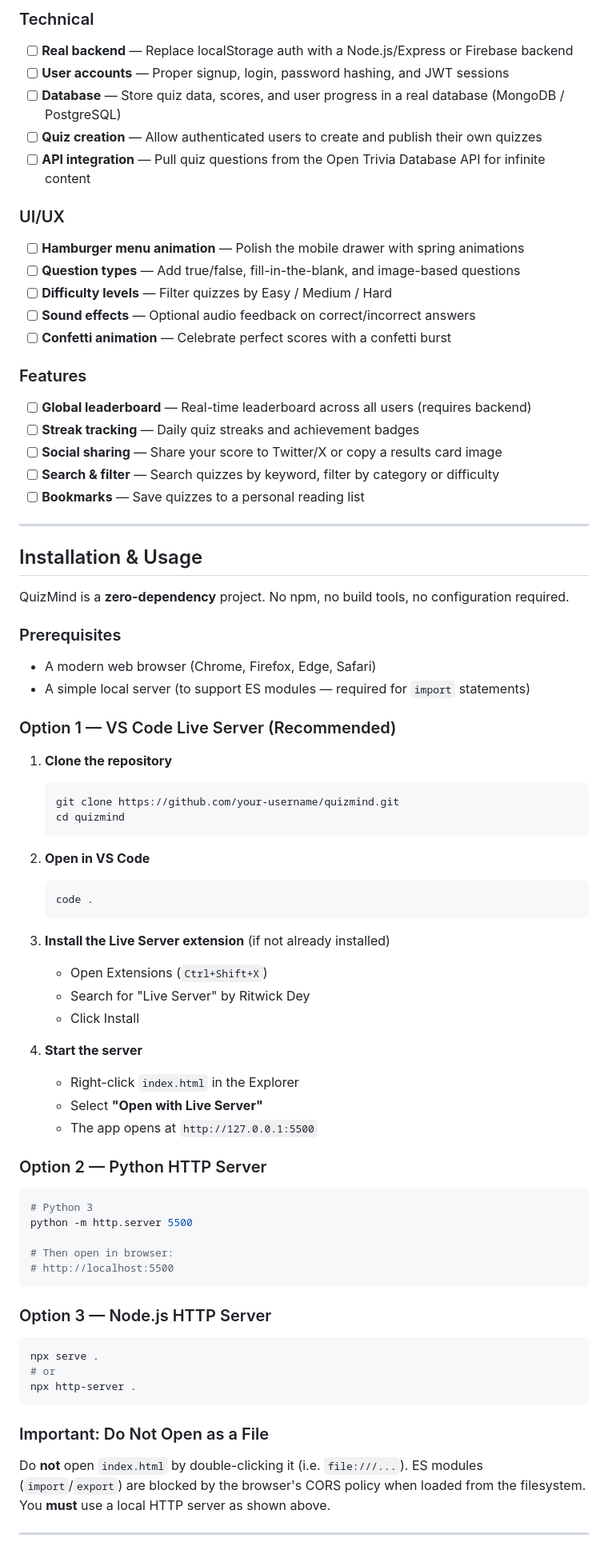
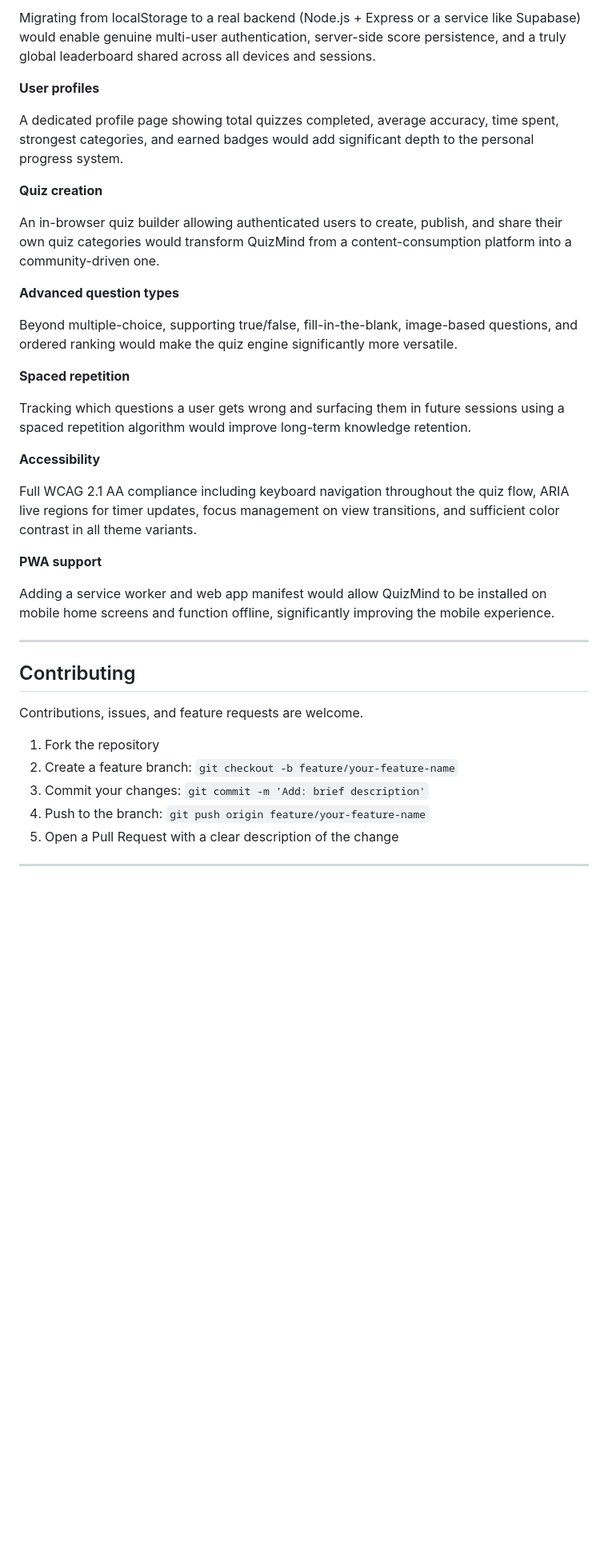
Before and after one commit to Hinata-eng/Quiz, a Markdown page: README.md, the part around one of its changes. Shown at 80% size. Drawn GitHub-style; blank space fills up the shorter version.

````diff
--- a/README.md
+++ b/README.md
@@ -377,80 +327,41 @@ There's a lot of room to grow QuizMind into a full production platform. Here are
 
-###  Technical
-- [ ] **Real backend** — Replace localStorage auth with a Node.js/Express or Firebase backend
-- [ ] **User accounts** — Proper signup, login, password hashing, and JWT sessions
-- [ ] **Database** — Store quiz data, scores, and user progress in a real database (MongoDB / PostgreSQL)
-- [ ] **Quiz creation** — Allow authenticated users to create and publish their own quizzes
-- [ ] **API integration** — Pull quiz questions from the Open Trivia Database API for infinite content
+Migrating from localStorage to a real backend (Node.js + Express or a service like Supabase) would enable genuine multi-user authentication, server-side score persistence, and a truly global leaderboard shared across all devices and sessions.
 
-###  UI/UX
-- [ ] **Hamburger menu animation** — Polish the mobile drawer with spring animations
-- [ ] **Question types** — Add true/false, fill-in-the-blank, and image-based questions
-- [ ] **Difficulty levels** — Filter quizzes by Easy / Medium / Hard
-- [ ] **Sound effects** — Optional audio feedback on correct/incorrect answers
-- [ ] **Confetti animation** — Celebrate perfect scores with a confetti burst
+**User profiles**
 
-###  Features
-- [ ] **Global leaderboard** — Real-time leaderboard across all users (requires backend)
-- [ ] **Streak tracking** — Daily quiz streaks and achievement badges
-- [ ] **Social sharing** — Share your score to Twitter/X or copy a results card image
-- [ ] **Search & filter** — Search quizzes by keyword, filter by category or difficulty
-- [ ] **Bookmarks** — Save quizzes to a personal reading list
+A dedicated profile page showing total quizzes completed, average accuracy, time spent, strongest categories, and earned badges would add significant depth to the personal progress system.
+
+**Quiz creation**
+
+An in-browser quiz builder allowing authenticated users to create, publish, and share their own quiz categories would transform QuizMind from a content-consumption platform into a community-driven one.
+
+**Advanced question types**
+
+Beyond multiple-choice, supporting true/false, fill-in-the-blank, image-based questions, and ordered ranking would make the quiz engine significantly more versatile.
+
+**Spaced repetition**
+
+Tracking which questions a user gets wrong and surfacing them in future sessions using a spaced repetition algorithm would improve long-term knowledge retention.
+
+**Accessibility**
+
+Full WCAG 2.1 AA compliance including keyboard navigation throughout the quiz flow, ARIA live regions for timer updates, focus management on view transitions, and sufficient color contrast in all theme variants.
+
+**PWA support**
+
+Adding a service worker and web app manifest would allow QuizMind to be installed on mobile home screens and function offline, significantly improving the mobile experience.
 
 ---
 
-##  Installation & Usage
+## Contributing
 
-QuizMind is a **zero-dependency** project. No npm, no build tools, no configuration required.
+Contributions, issues, and feature requests are welcome.
 
-### Prerequisites
-
-- A modern web browser (Chrome, Firefox, Edge, Safari)
-- A simple local server (to support ES modules — required for `import` statements)
-
-### Option 1 — VS Code Live Server (Recommended)
-
-1. **Clone the repository**
-   ```bash
-   git clone https://github.com/your-username/quizmind.git
-   cd quizmind
-   ```
-
-2. **Open in VS Code**
-   ```bash
-   code .
-   ```
-
-3. **Install the Live Server extension** (if not already installed)
-   - Open Extensions (`Ctrl+Shift+X`)
-   - Search for "Live Server" by Ritwick Dey
-   - Click Install
-
-4. **Start the server**
-   - Right-click `index.html` in the Explorer
-   - Select **"Open with Live Server"**
-   - The app opens at `http://127.0.0.1:5500`
-
-### Option 2 — Python HTTP Server
-
-```bash
-# Python 3
-python -m http.server 5500
-
-# Then open in browser:
-# http://localhost:5500
-```
-
-### Option 3 — Node.js HTTP Server
-
-```bash
-npx serve .
-# or
-npx http-server .
-```
-
-###  Important: Do Not Open as a File
-
-Do **not** open `index.html` by double-clicking it (i.e. `file:///...`). ES modules (`import`/`export`) are blocked by the browser's CORS policy when loaded from the filesystem. You **must** use a local HTTP server as shown above.
+1. Fork the repository
+2. Create a feature branch: `git checkout -b feature/your-feature-name`
+3. Commit your changes: `git commit -m 'Add: brief description'`
+4. Push to the branch: `git push origin feature/your-feature-name`
+5. Open a Pull Request with a clear description of the change
 
 ---
 
````
Also changed, not shown: other parts of README.md (+228 -324 lines).
